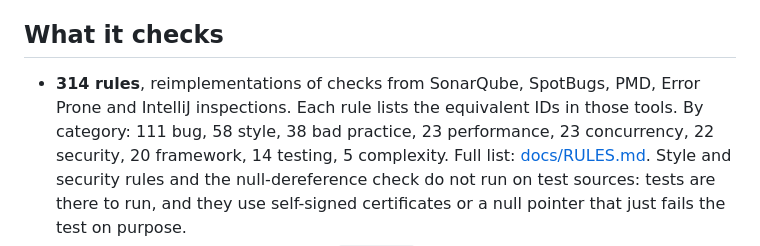
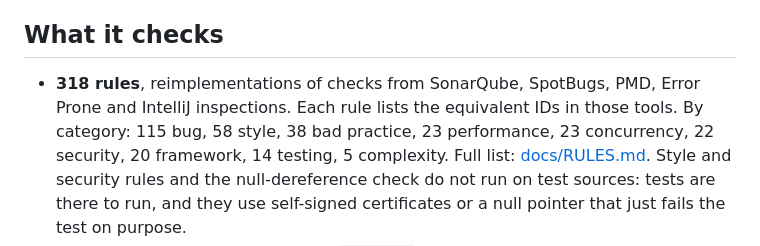
Before and after one commit to mihaidaniel34/grounds, a Markdown page: README.md, the part around the change. GitHub-like rendering.

Commit message:
README: 318 rules
Co-Authored-By: Claude Fable 5.2 <noreply@anthropic.com>
Claude-Session: https://claude.ai/code/session_01K3MpW6KX9GMNjnQwbBaKqx

```diff
--- a/README.md
+++ b/README.md
@@ -21,9 +21,9 @@ leaves tests for the end of the task.
 
 ## What it checks
 
-- **314 rules**, reimplementations of checks from SonarQube, SpotBugs, PMD,
+- **318 rules**, reimplementations of checks from SonarQube, SpotBugs, PMD,
   Error Prone and IntelliJ inspections. Each rule lists the equivalent IDs
-  in those tools. By category: 111 bug, 58 style, 38 bad practice,
+  in those tools. By category: 115 bug, 58 style, 38 bad practice,
   23 performance, 23 concurrency, 22 security, 20 framework, 14 testing,
   5 complexity. Full list: [docs/RULES.md](docs/RULES.md). Style and
   security rules and the null-dereference check do not run on test
```
